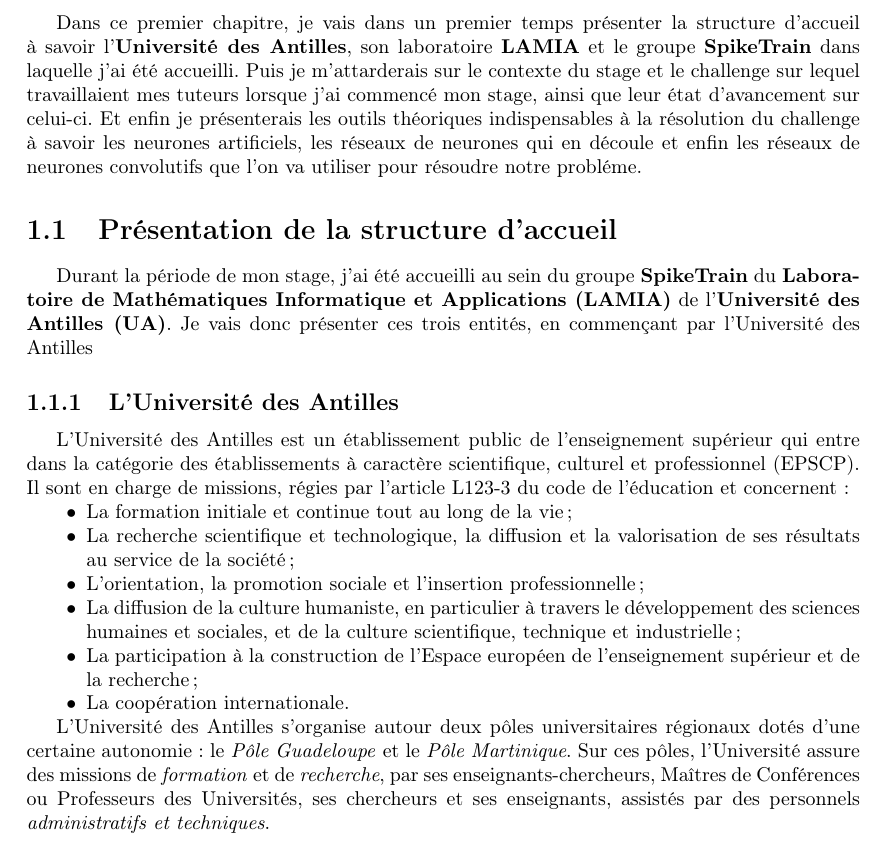
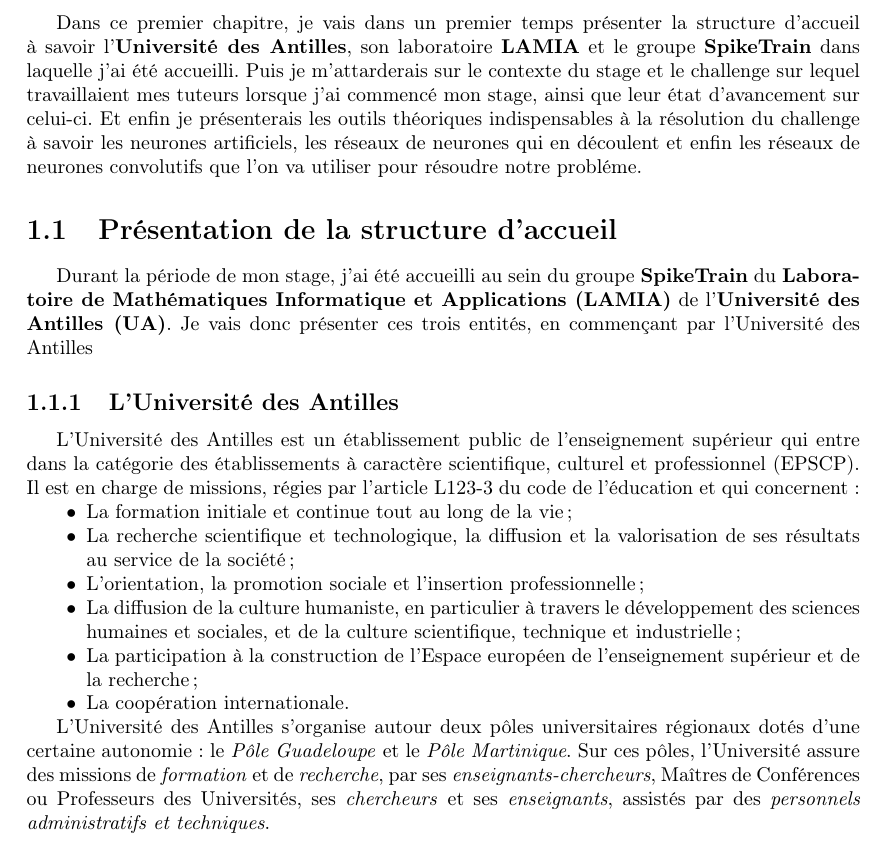
Before and after one commit to aarekion/rapportm1, a LaTeX thesis (Rapport de stage Alexis/rapport.tex, which reads Rapport de stage Alexis/Introduction.tex): part of page 4 of 26, cut so that both start at the same text. Compiled offline with pdfLaTeX.

Commit message:
maintenance

```diff
--- a/Rapport de stage Alexis/Introduction.tex
+++ b/Rapport de stage Alexis/Introduction.tex
@@ -1,7 +1,7 @@
 \hypertarget{Introduction}{%
 \chapter{Introduction}\label{Introduction}}
 
-Dans ce premier chapitre, je vais dans un premier temps présenter la structure d'accueil à savoir l'\textbf{Université des Antilles}, son laboratoire \textbf{LAMIA} et le groupe \textbf{SpikeTrain} dans laquelle j'ai été accueilli. Puis je m'attarderais sur le contexte du stage et le challenge sur lequel travaillaient mes tuteurs lorsque j'ai commencé mon stage, ainsi que leur état d'avancement sur celui-ci. Et enfin je présenterais les outils théoriques indispensables à la résolution du challenge à savoir les neurones artificiels, les réseaux de neurones qui en découle et enfin les réseaux de neurones convolutifs que l'on va utiliser pour résoudre notre probléme.
+Dans ce premier chapitre, je vais dans un premier temps présenter la structure d'accueil à savoir l'\textbf{Université des Antilles}, son laboratoire \textbf{LAMIA} et le groupe \textbf{SpikeTrain} dans laquelle j'ai été accueilli. Puis je m'attarderais sur le contexte du stage et le challenge sur lequel travaillaient mes tuteurs lorsque j'ai commencé mon stage, ainsi que leur état d'avancement sur celui-ci. Et enfin je présenterais les outils théoriques indispensables à la résolution du challenge à savoir les neurones artificiels, les réseaux de neurones qui en découlent et enfin les réseaux de neurones convolutifs que l'on va utiliser pour résoudre notre probléme.
 
 \section{Présentation de la structure
 d'accueil}
@@ -15,7 +15,7 @@
 \subsection{L'Université des Antilles}\label{luniversite-des-antilles}}
 
 L'Université des Antilles est un établissement public de l'enseignement supérieur qui entre dans la catégorie des établissements à  caractère scientifique, culturel et professionnel (EPSCP).
-Il sont en charge de missions, régies par l'article L123-3 du code de l'éducation et concernent :
+Il est en charge de missions, régies par l'article L123-3 du code de l'éducation et qui concernent :
 \begin{itemize}
 \item La formation initiale et continue tout au long de la vie ;
 \item La recherche scientifique et technologique, la diffusion et la valorisation de ses résultats au service de la société ;
@@ -28,7 +28,7 @@
 L'Université des Antilles s'organise autour deux pôles universitaires
 régionaux dotés d'une certaine autonomie : le \textit{Pôle Guadeloupe} et le \textit{Pôle Martinique}.
 Sur ces pôles, l'Université assure des missions de \emph{formation} et
-de \emph{recherche}, par ses enseignants-chercheurs, Maîtres de Conférences ou Professeurs des Universités, ses chercheurs et ses enseignants, assistés par des personnels \emph{administratifs et
+de \emph{recherche}, par ses \emph{enseignants-chercheurs}, Maîtres de Conférences ou Professeurs des Universités, ses \emph{chercheurs} et ses \emph{enseignants}, assistés par des \emph{personnels administratifs et
 techniques}.
 
 \hypertarget{administration-et-personnel-technique}{%
```
